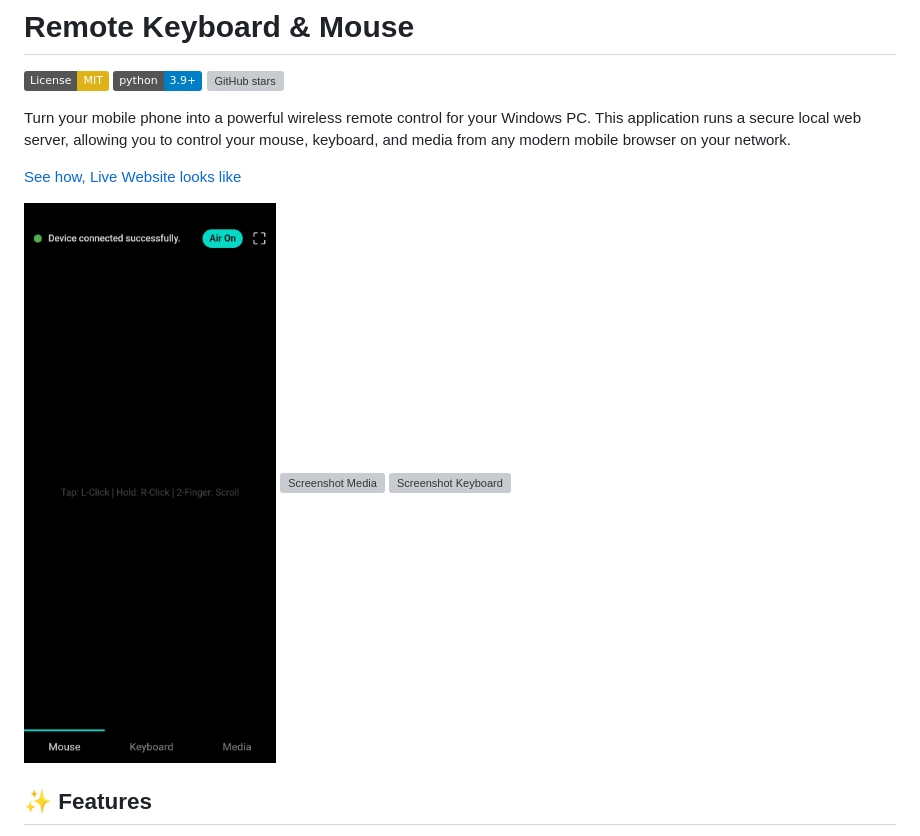
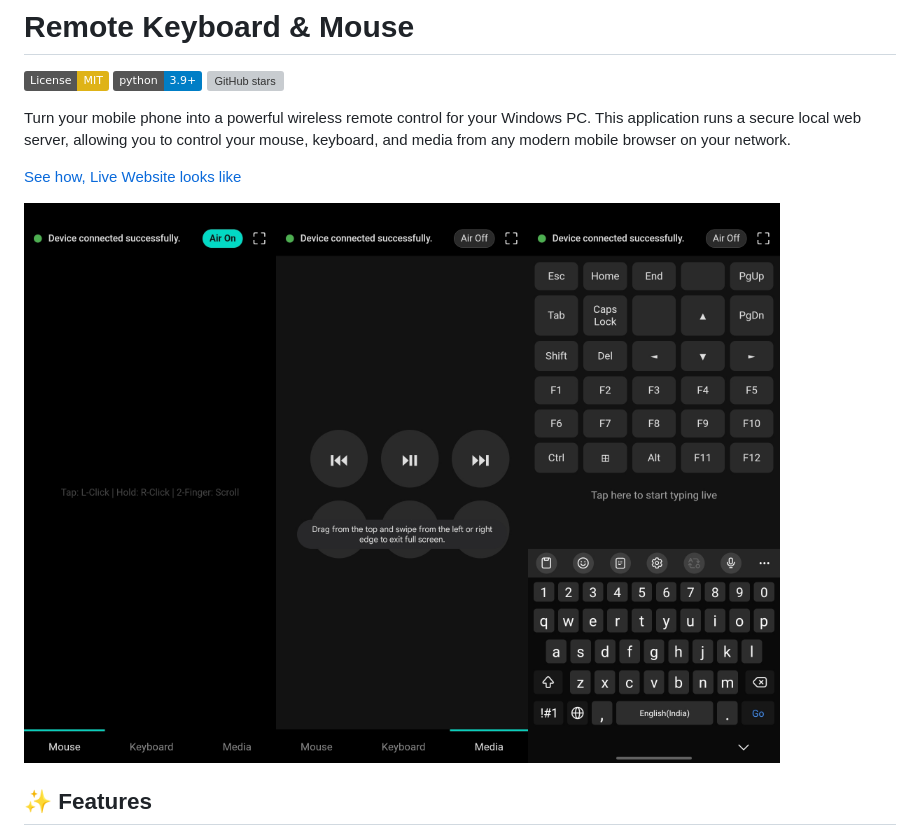
Before and after one commit to kndnsow/remote-keyboard-mouse, a Markdown page: README.md, the part around the change. Drawn GitHub-style; badges without logos; grey boxes are pictures that could not be loaded.

```diff
--- a/README.md
+++ b/README.md
@@ -8,9 +8,7 @@ Turn your mobile phone into a powerful wireless remote control for your Windows
 
 [See how, Live Website looks like](https://kndnsow.github.io/remote-keyboard-mouse/)
 
-![Screenshot Air Mouse](https://raw.githubusercontent.com/kndnsow/remote-keyboard-mouse/refs/heads/main/Screenshots/Screenshot_0.jpg)
-![Screenshot Media ](https://github.com/kndnsow/remote-keyboard-mouse/refs/heads/main/Screenshots/Screenshot_1.png)
-![Screenshot Keyboard](https://github.com/kndnsow/remote-keyboard-mouse/refs/heads/main/Screenshots/Screenshot_2.png)
+![Screenshot Air Mouse](https://raw.githubusercontent.com/kndnsow/remote-keyboard-mouse/refs/heads/main/Screenshots/Screenshot_0.jpg)![Screenshot Media ](https://raw.githubusercontent.com/kndnsow/remote-keyboard-mouse/refs/heads/main/Screenshots/Screenshot_1.jpg)![Screenshot Keyboard](https://raw.githubusercontent.com/kndnsow/remote-keyboard-mouse/refs/heads/main/Screenshots/Screenshot_2.jpg)
 
 ## ✨ Features
 
```
